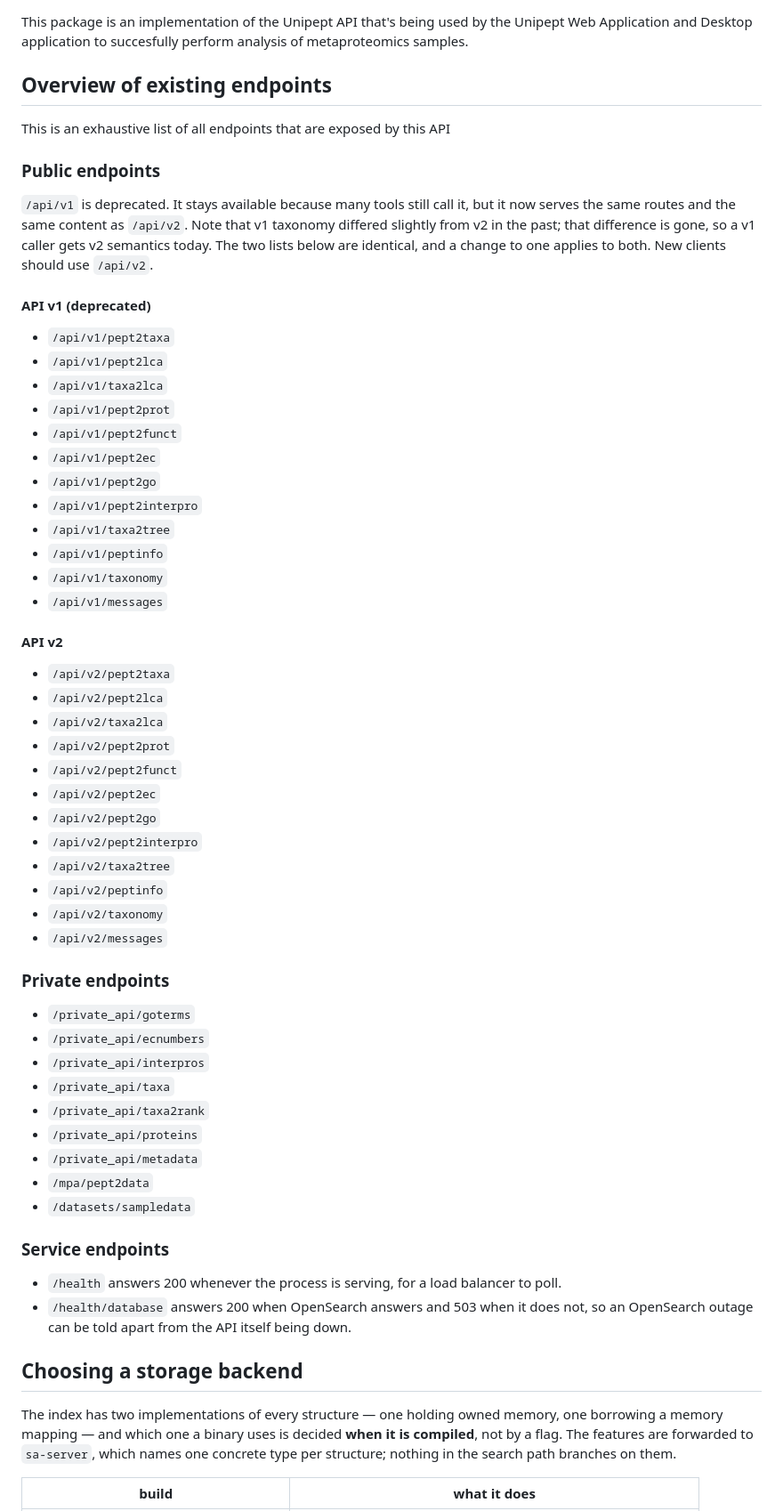
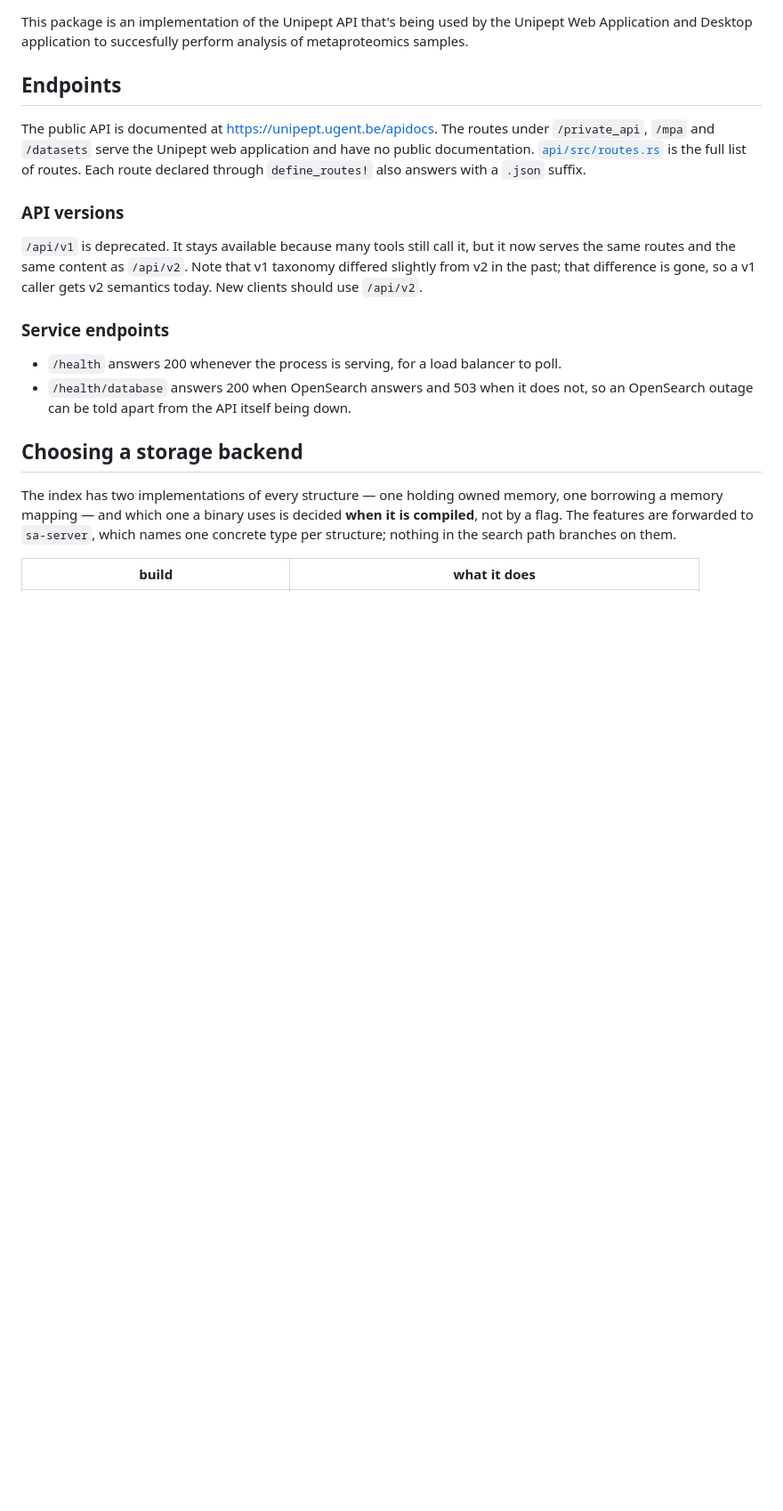
Before and after one commit to unipept/unipept-api, a Markdown page: README.md, the part around one of its changes. Shown at 89% size. Drawn GitHub-style; blank space fills up the shorter version.

Commit message:
Replace the README endpoint lists with links
The lists listed /messages, which does not exist, and omitted nine routes.
Link to the public API docs and to api/src/routes.rs instead. Keep the v1
deprecation note and the service endpoints.

Remove the codecov badge. It points at develop, and no workflow uploads
coverage.

Refs #250

Co-Authored-By: Claude Opus 5 <noreply@anthropic.com>

```diff
--- a/README.md
+++ b/README.md
@@ -3,53 +2,17 @@
 
 This package is an implementation of the Unipept API that's being used by the Unipept Web Application and Desktop application to succesfully perform analysis of metaproteomics samples.
 
-## Overview of existing endpoints
-This is an exhaustive list of all endpoints that are exposed by this API
+## Endpoints
+The public API is documented at https://unipept.ugent.be/apidocs. The routes under
+`/private_api`, `/mpa` and `/datasets` serve the Unipept web application and have no public
+documentation. [`api/src/routes.rs`](api/src/routes.rs) is the full list of routes. Each route declared
+through `define_routes!` also answers with a `.json` suffix.
 
-### Public endpoints
+### API versions
 `/api/v1` is deprecated. It stays available because many tools still call it, but it now serves
 the same routes and the same content as `/api/v2`. Note that v1 taxonomy differed slightly from
-v2 in the past; that difference is gone, so a v1 caller gets v2 semantics today. The two lists
-below are identical, and a change to one applies to both. New clients should use `/api/v2`.
-
-#### API v1 (deprecated)
-* `/api/v1/pept2taxa`
-* `/api/v1/pept2lca`
-* `/api/v1/taxa2lca`
-* `/api/v1/pept2prot`
-* `/api/v1/pept2funct`
-* `/api/v1/pept2ec`
-* `/api/v1/pept2go`
-* `/api/v1/pept2interpro`
-* `/api/v1/taxa2tree`
-* `/api/v1/peptinfo`
-* `/api/v1/taxonomy`
-* `/api/v1/messages`
-
-#### API v2
-* `/api/v2/pept2taxa`
-* `/api/v2/pept2lca`
-* `/api/v2/taxa2lca`
-* `/api/v2/pept2prot`
-* `/api/v2/pept2funct`
-* `/api/v2/pept2ec`
-* `/api/v2/pept2go`
-* `/api/v2/pept2interpro`
-* `/api/v2/taxa2tree`
-* `/api/v2/peptinfo`
-* `/api/v2/taxonomy`
-* `/api/v2/messages`
-
-### Private endpoints
-* `/private_api/goterms`
-* `/private_api/ecnumbers`
-* `/private_api/interpros`
-* `/private_api/taxa`
-* `/private_api/taxa2rank`
-* `/private_api/proteins`
-* `/private_api/metadata`
-* `/mpa/pept2data`
-* `/datasets/sampledata`
+v2 in the past; that difference is gone, so a v1 caller gets v2 semantics today. New clients
+should use `/api/v2`.
 
 ### Service endpoints
 * `/health` answers 200 whenever the process is serving, for a load balancer to poll.
```
Also changed, not shown: other parts of README.md (+0 -1 lines).
